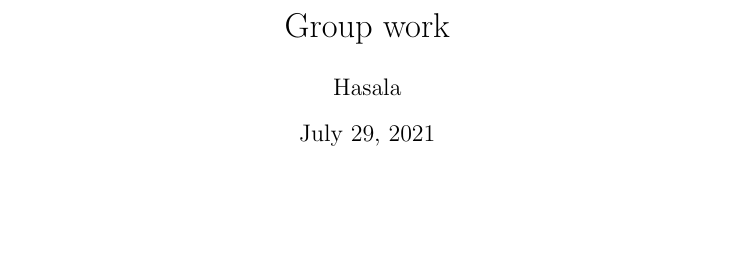
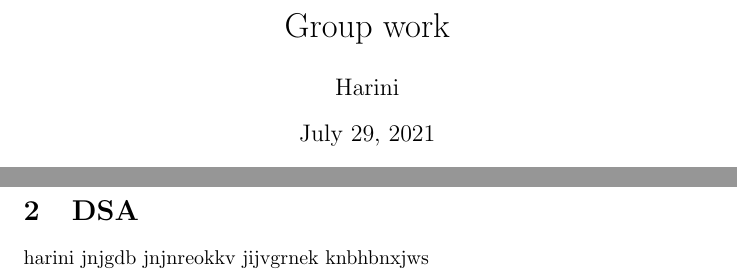
Before and after one commit to HasalaDissanayake/newrepo, a LaTeX document (cat.tex): part of the page before the commit and two parts of pages 1 and 2 of 2 after it, the two joined at a grey line, cut so that both start at the same text, the shorter picture padded with empty space. Compiled offline with pdfLaTeX.

Commit message:
FinalFile

```diff
--- a/cat.tex
+++ b/cat.tex
@@ -1,7 +1,7 @@
 \documentclass{article}
 \title{Group work}
 \date{\today}
-\author{Hasala}
+\author{Harini}
 
 \begin{document}
 
@@ -13,6 +13,11 @@ This article offers a minimal theoretical approach to Model Driven Design throug
 
 First order of business: What is a Model? Presently, there is still a large debate on what a "model" is and how it is linked with a solution. There are several descriptions for models and several types of models (conceptual model, domain model, business model, etc.). In this sense, we should clarify some aspects regarding the terminology surrounding the concept of "Model".
 
+\newpage
+
+\section{DSA}
+
+harini  jnjgdb jnjnreokkv jijvgrnek knbhbnxjws
 
 
 
```
Also changed, not shown: cat.pdf, 2 other files.
